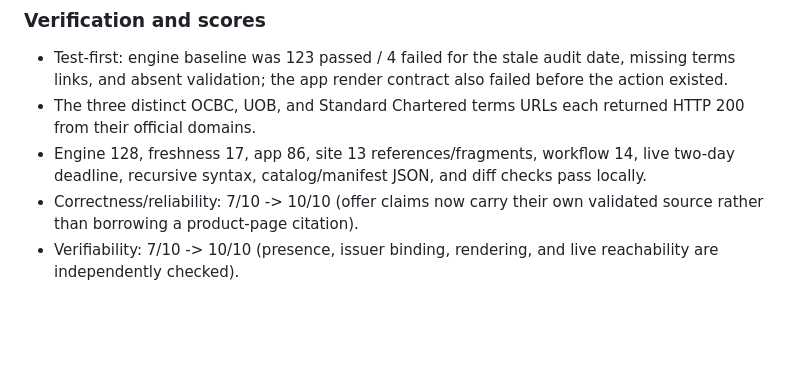
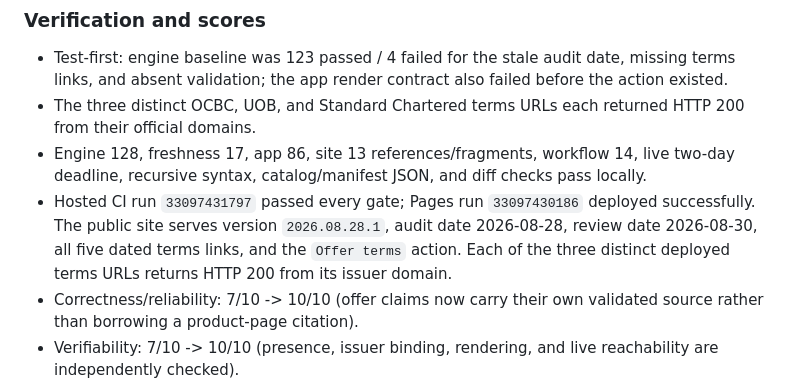
Before and after one commit to AlphaeusNg/CardFitSG, a Markdown page: PROGRESS.md, the part around the change. Rendered like a GitHub page; blank space fills up the shorter version.

Commit message:
Record hosted card offer verification

```diff
--- a/PROGRESS.md
+++ b/PROGRESS.md
@@ -65,6 +65,11 @@ reachable from a recommendation.
 - Engine 128, freshness 17, app 86, site 13 references/fragments, workflow 14,
   live two-day deadline, recursive syntax, catalog/manifest JSON, and diff
   checks pass locally.
+- Hosted CI run `33097431797` passed every gate; Pages run `33097430186`
+  deployed successfully. The public site serves version `2026.08.28.1`, audit
+  date 2026-08-28, review date 2026-08-30, all five dated terms links, and the
+  `Offer terms` action. Each of the three distinct deployed terms URLs returns
+  HTTP 200 from its issuer domain.
 - Correctness/reliability: 7/10 -> 10/10 (offer claims now carry their own
   validated source rather than borrowing a product-page citation).
 - Verifiability: 7/10 -> 10/10 (presence, issuer binding, rendering, and live
```
